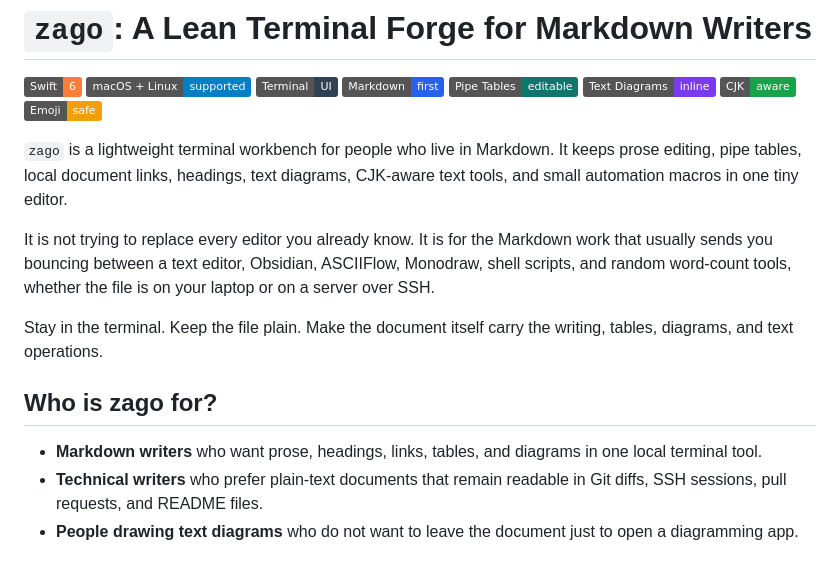
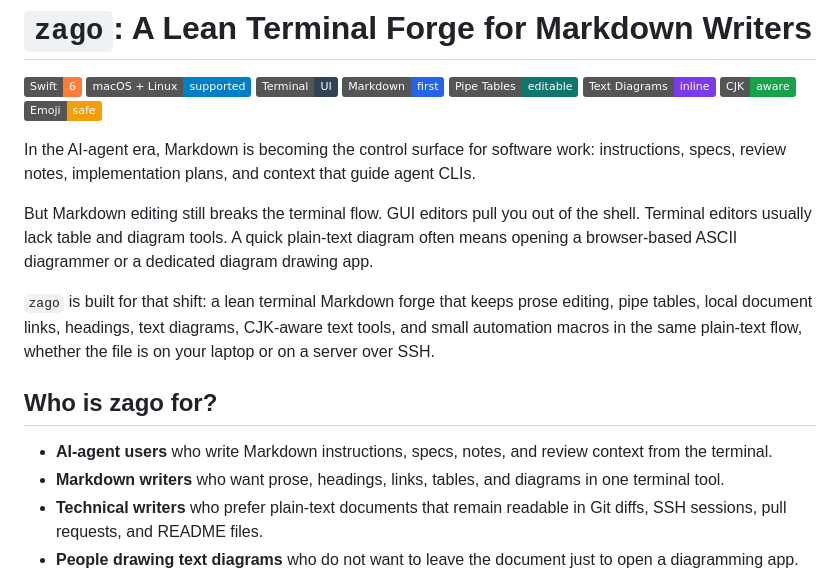
Before and after one commit to zonble/zago, a Markdown page: README.md, the part around the change. Rendered like a GitHub page; badges without logos.

Commit message:
Revise README to enhance clarity on zago's purpose and target audience, emphasizing its role as a terminal Markdown editor for AI-agent users and technical writers.

```diff
--- a/README.md
+++ b/README.md
@@ -9,22 +9,26 @@
 ![CJK aware](https://img.shields.io/badge/CJK-aware-16a34a)
 ![Emoji safe](https://img.shields.io/badge/Emoji-safe-f59e0b)
 
-`zago` is a lightweight terminal workbench for people who live in Markdown.
-It keeps prose editing, pipe tables, local document links, headings, text
-diagrams, CJK-aware text tools, and small automation macros in one tiny editor.
+In the AI-agent era, Markdown is becoming the control surface for software
+work: instructions, specs, review notes, implementation plans, and context that
+guide agent CLIs.
 
-It is not trying to replace every editor you already know. It is for the
-Markdown work that usually sends you bouncing between a text editor, Obsidian,
-ASCIIFlow, Monodraw, shell scripts, and random word-count tools, whether the
-file is on your laptop or on a server over SSH.
+But Markdown editing still breaks the terminal flow. GUI editors pull you out
+of the shell. Terminal editors usually lack table and diagram tools. A quick
+plain-text diagram often means opening a browser-based ASCII diagrammer or a
+dedicated diagram drawing app.
 
-Stay in the terminal. Keep the file plain. Make the document itself carry the
-writing, tables, diagrams, and text operations.
+`zago` is built for that shift: a lean terminal Markdown forge that keeps prose
+editing, pipe tables, local document links, headings, text diagrams, CJK-aware
+text tools, and small automation macros in the same plain-text flow, whether
+the file is on your laptop or on a server over SSH.
 
 ## Who is zago for?
 
+- **AI-agent users** who write Markdown instructions, specs, notes, and review
+  context from the terminal.
 - **Markdown writers** who want prose, headings, links, tables, and diagrams in
-  one local terminal tool.
+  one terminal tool.
 - **Technical writers** who prefer plain-text documents that remain readable in
   Git diffs, SSH sessions, pull requests, and README files.
 - **People drawing text diagrams** who do not want to leave the document just to
```
